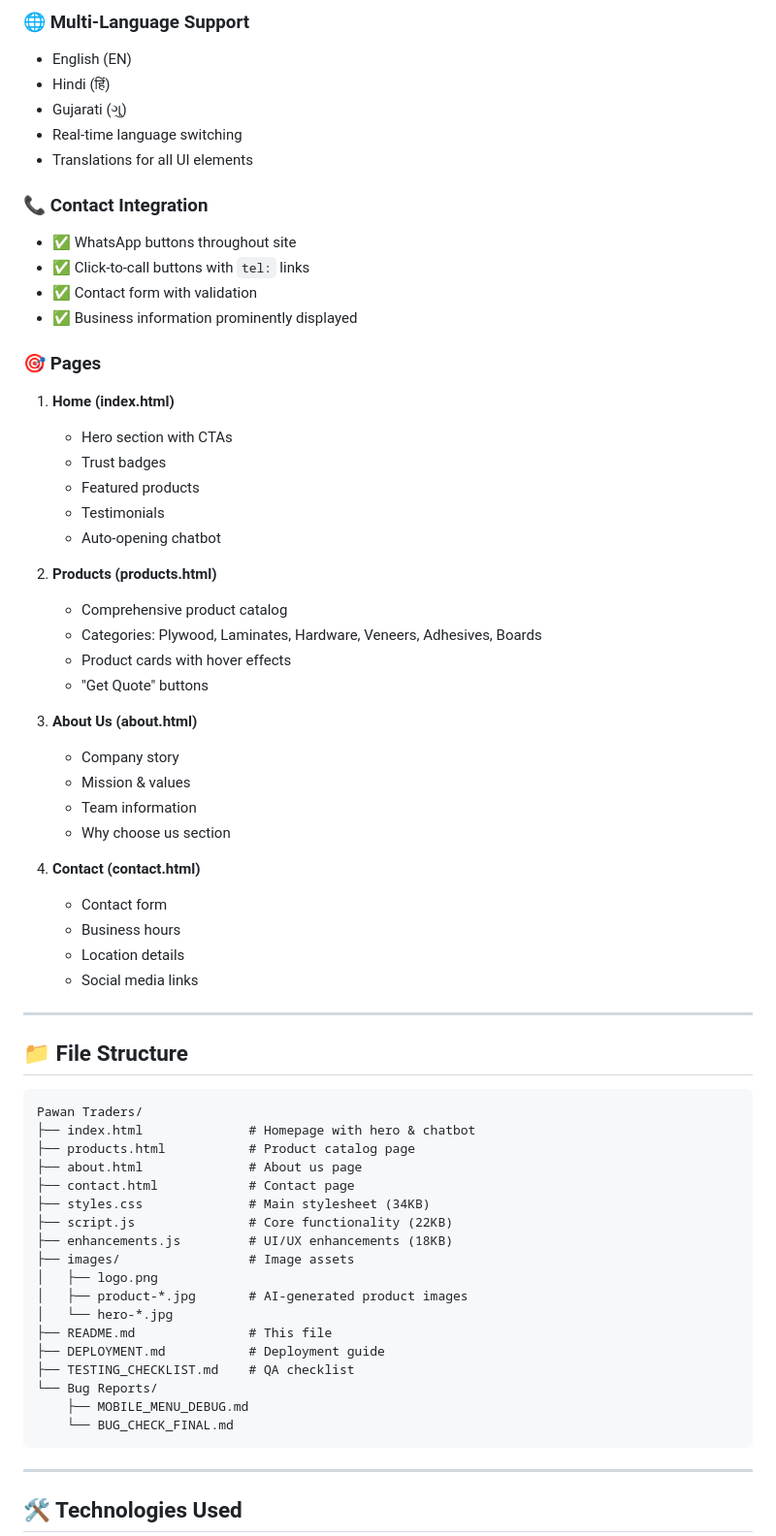
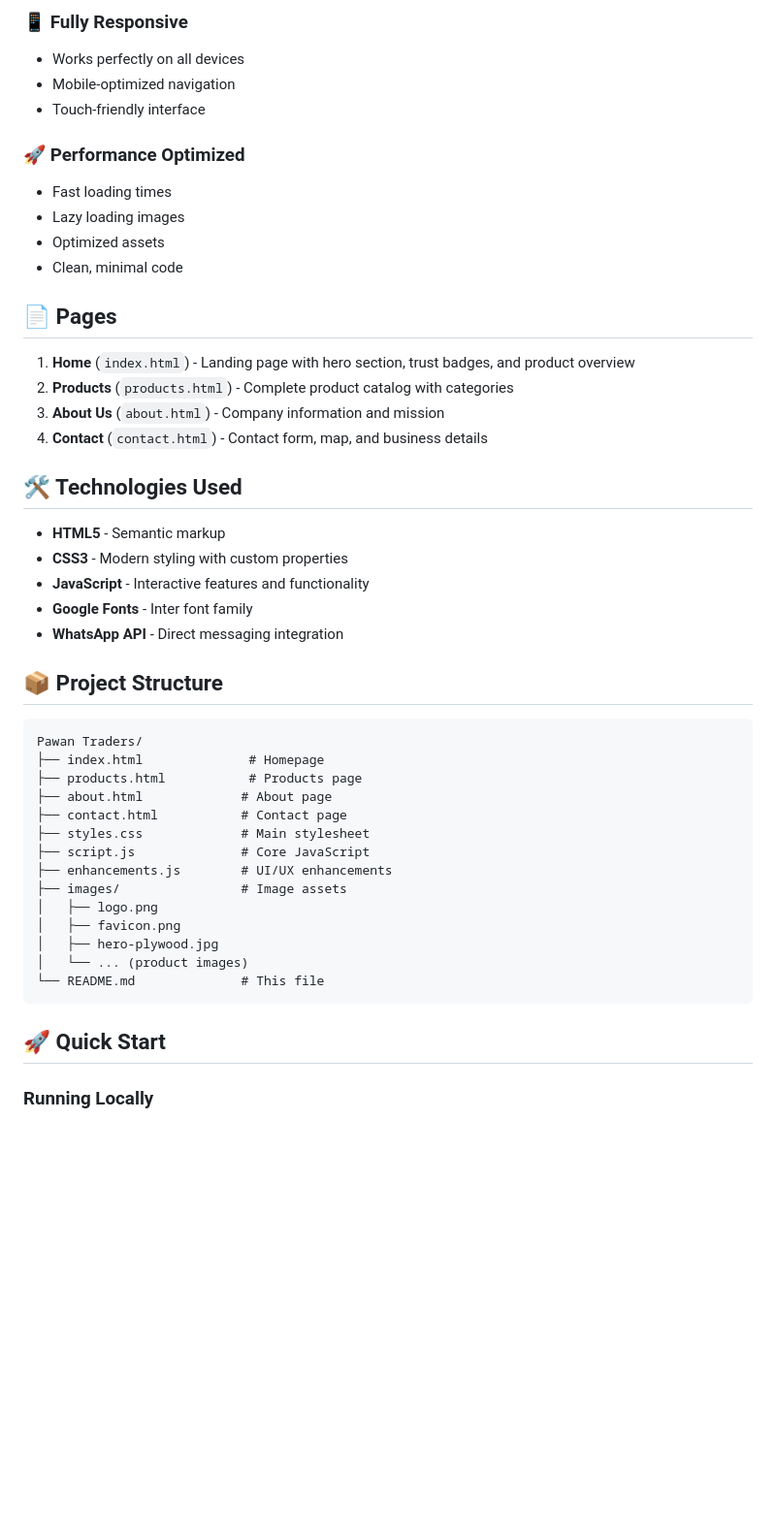
Before and after one commit to meetthawrani0607-beep/Pawan-Traders, a Markdown page: README.md, the part around one of its changes. Shown at 97% size. Drawn GitHub-style; blank space fills up the shorter version.

````diff
--- a/README.md
+++ b/README.md
@@ -77,69 +39,50 @@ Pawan Traders is a production-ready business website featuring:
 
-### 🌐 Multi-Language Support
-- English (EN)
-- Hindi (हिं)
-- Gujarati (ગુ)
-- Real-time language switching
-- Translations for all UI elements
+### 📱 **Fully Responsive**
+- Works perfectly on all devices
+- Mobile-optimized navigation
+- Touch-friendly interface
 
-### 📞 Contact Integration
-- ✅ WhatsApp buttons throughout site
-- ✅ Click-to-call buttons with `tel:` links
-- ✅ Contact form with validation
-- ✅ Business information prominently displayed
+### 🚀 **Performance Optimized**
+- Fast loading times
+- Lazy loading images
+- Optimized assets
+- Clean, minimal code
 
-### 🎯 Pages
-1. **Home (index.html)**
-   - Hero section with CTAs
-   - Trust badges
-   - Featured products
-   - Testimonials
-   - Auto-opening chatbot
+## 📄 Pages
 
-2. **Products (products.html)**
-   - Comprehensive product catalog
-   - Categories: Plywood, Laminates, Hardware, Veneers, Adhesives, Boards
-   - Product cards with hover effects
-   - "Get Quote" buttons
+1. **Home** (`index.html`) - Landing page with hero section, trust badges, and product overview
+2. **Products** (`products.html`) - Complete product catalog with categories
+3. **About Us** (`about.html`) - Company information and mission
+4. **Contact** (`contact.html`) - Contact form, map, and business details
 
-3. **About Us (about.html)**
-   - Company story
-   - Mission & values
-   - Team information
-   - Why choose us section
+## 🛠️ Technologies Used
 
-4. **Contact (contact.html)**
-   - Contact form
-   - Business hours
-   - Location details
-   - Social media links
+- **HTML5** - Semantic markup
+- **CSS3** - Modern styling with custom properties
+- **JavaScript** - Interactive features and functionality
+- **Google Fonts** - Inter font family
+- **WhatsApp API** - Direct messaging integration
 
----
-
-## 📁 File Structure
+## 📦 Project Structure
 
 ```
 Pawan Traders/
-├── index.html              # Homepage with hero & chatbot
-├── products.html           # Product catalog page
-├── about.html              # About us page
-├── contact.html            # Contact page
-├── styles.css              # Main stylesheet (34KB)
-├── script.js               # Core functionality (22KB)
-├── enhancements.js         # UI/UX enhancements (18KB)
-├── images/                 # Image assets
+├── index.html              # Homepage
+├── products.html           # Products page
+├── about.html             # About page
+├── contact.html           # Contact page
+├── styles.css             # Main stylesheet
+├── script.js              # Core JavaScript
+├── enhancements.js        # UI/UX enhancements
+├── images/                # Image assets
 │   ├── logo.png
-│   ├── product-*.jpg       # AI-generated product images
-│   └── hero-*.jpg
-├── README.md               # This file
-├── DEPLOYMENT.md           # Deployment guide
-├── TESTING_CHECKLIST.md    # QA checklist
-└── Bug Reports/
-    ├── MOBILE_MENU_DEBUG.md
-    └── BUG_CHECK_FINAL.md
+│   ├── favicon.png
+│   ├── hero-plywood.jpg
+│   └── ... (product images)
+└── README.md              # This file
 ```
 
----
+## 🚀 Quick Start
 
-## 🛠️ Technologies Used
+### Running Locally
 
````
Also changed, not shown: other parts of README.md (+98 -309 lines).
